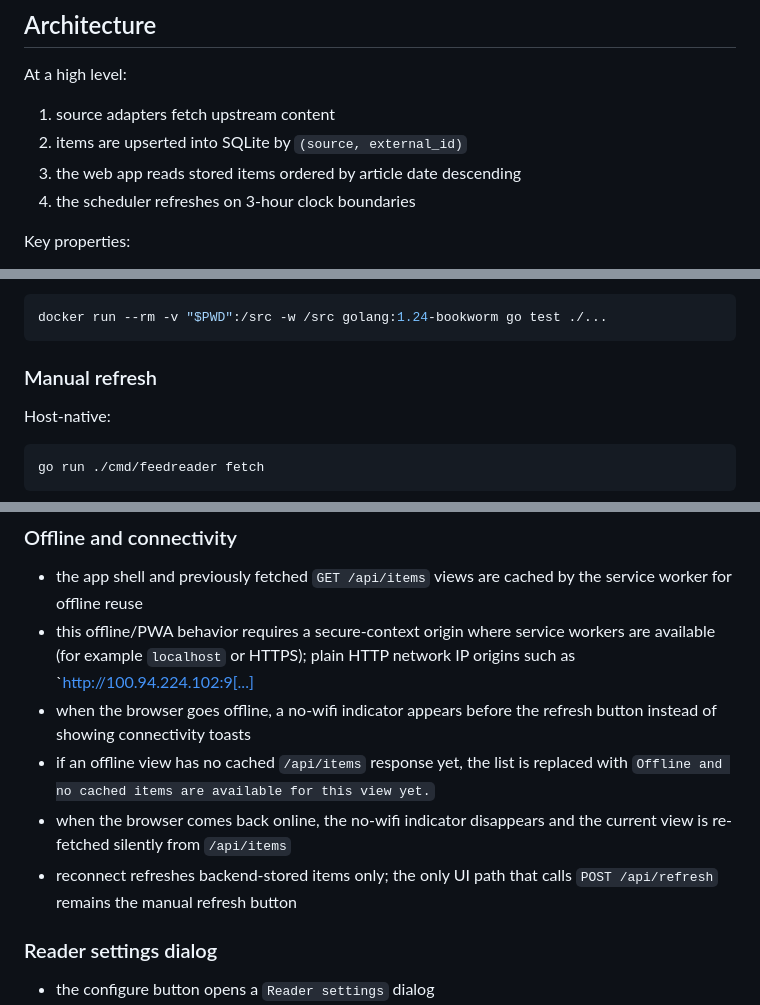
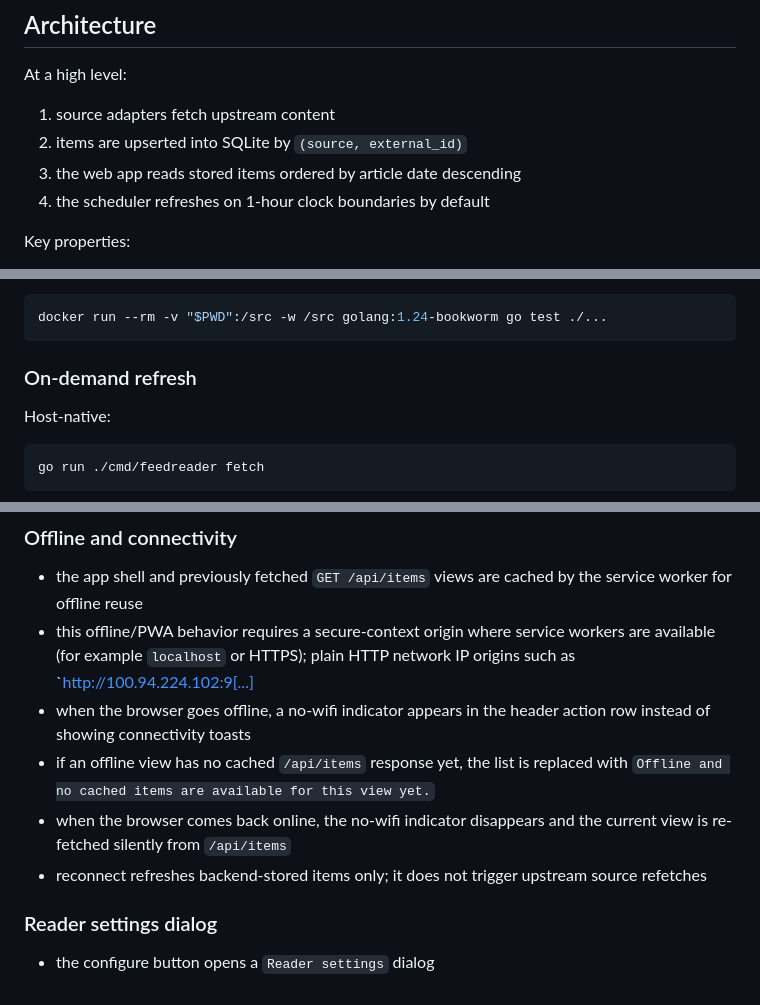
Before and after one commit to boringcode-dev/feedreader, a Markdown page: README.md, 3 parts joined by grey strips. Rendered like a GitHub page.

````diff
--- a/README.md
+++ b/README.md
@@ -112,7 +111,7 @@ At a high level:
 1. source adapters fetch upstream content
 2. items are upserted into SQLite by `(source, external_id)`
 3. the web app reads stored items ordered by article date descending
-4. the scheduler refreshes on 3-hour clock boundaries
+4. the scheduler refreshes on 1-hour clock boundaries by default
 
 Key properties:
 
@@ -201,7 +200,7 @@ Dockerized Go toolchain:
 docker run --rm -v "$PWD":/src -w /src golang:1.24-bookworm go test ./...
 ```
 
-### Manual refresh
+### On-demand refresh
 
 Host-native:
 
@@ -337,10 +343,10 @@ Presentation-layer note:
 
 - the app shell and previously fetched `GET /api/items` views are cached by the service worker for offline reuse
 - this offline/PWA behavior requires a secure-context origin where service workers are available (for example `localhost` or HTTPS); plain HTTP network IP origins such as `http://100.94.224.102:9[...]
-- when the browser goes offline, a no-wifi indicator appears before the refresh button instead of showing connectivity toasts
+- when the browser goes offline, a no-wifi indicator appears in the header action row instead of showing connectivity toasts
 - if an offline view has no cached `/api/items` response yet, the list is replaced with `Offline and no cached items are available for this view yet.`
 - when the browser comes back online, the no-wifi indicator disappears and the current view is re-fetched silently from `/api/items`
-- reconnect refreshes backend-stored items only; the only UI path that calls `POST /api/refresh` remains the manual refresh button
+- reconnect refreshes backend-stored items only; it does not trigger upstream source refetches
 
 ### Reader settings dialog
 
````
Also changed, not shown: other parts of README.md (+13 -7 lines), docs/assets/feedreader-home.png, 6 other files.
